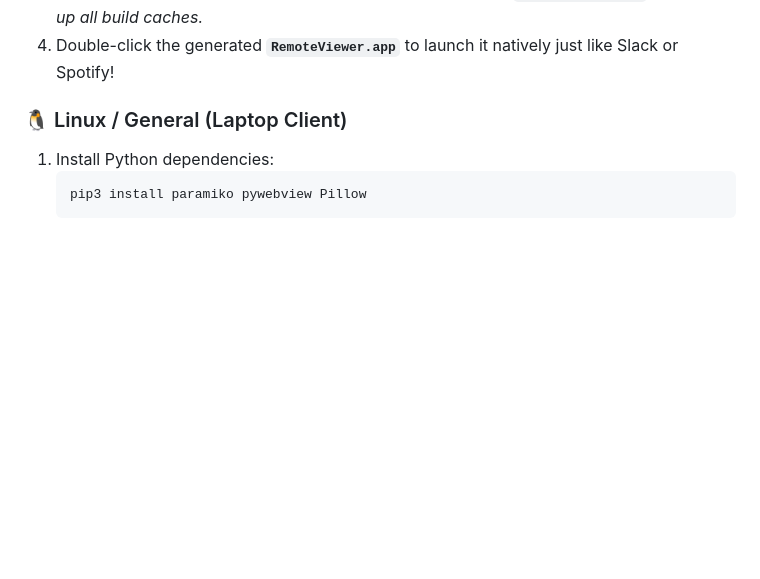
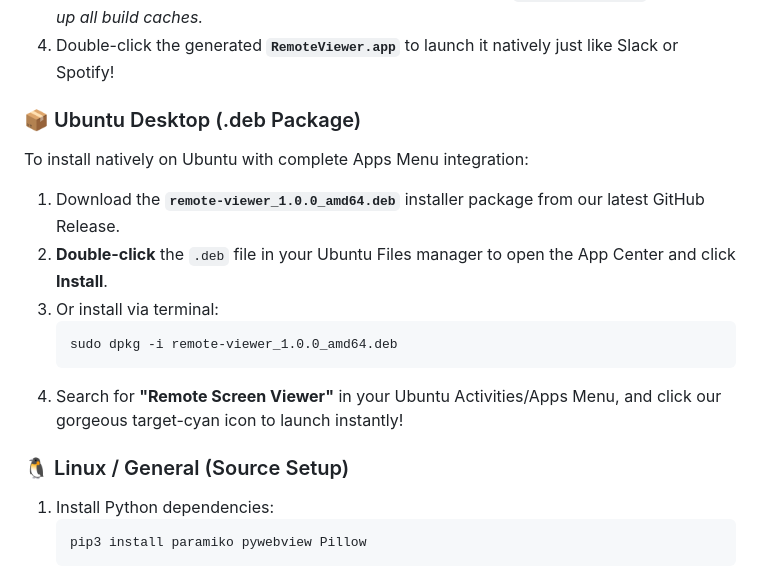
Before and after one commit to yacovdroridev/remote_screen_with_rotatation, a Markdown page: README.md, the part around the change. Rendered like a GitHub page; blank space fills up the shorter version.

Commit message:
Update README.md with Ubuntu .deb package installation instructions

````diff
--- a/README.md
+++ b/README.md
@@ -46,7 +46,17 @@ We have packaged a completely automated, sandboxed script specifically for Macs:
 3. *A Terminal window will open automatically, safely configure a temporary sandbox environment, install dependencies, compile a native macOS **`RemoteViewer.app`**, and clean up all build caches.*
 4. Double-click the generated **`RemoteViewer.app`** to launch it natively just like Slack or Spotify!
 
-### 🐧 Linux / General (Laptop Client)
+### 📦 Ubuntu Desktop (.deb Package)
+To install natively on Ubuntu with complete Apps Menu integration:
+1. Download the **`remote-viewer_1.0.0_amd64.deb`** installer package from our latest GitHub Release.
+2. **Double-click** the `.deb` file in your Ubuntu Files manager to open the App Center and click **Install**.
+3. Or install via terminal:
+   ```bash
+   sudo dpkg -i remote-viewer_1.0.0_amd64.deb
+   ```
+4. Search for **"Remote Screen Viewer"** in your Ubuntu Activities/Apps Menu, and click our gorgeous target-cyan icon to launch instantly!
+
+### 🐧 Linux / General (Source Setup)
 1. Install Python dependencies:
    ```bash
    pip3 install paramiko pywebview Pillow
````
